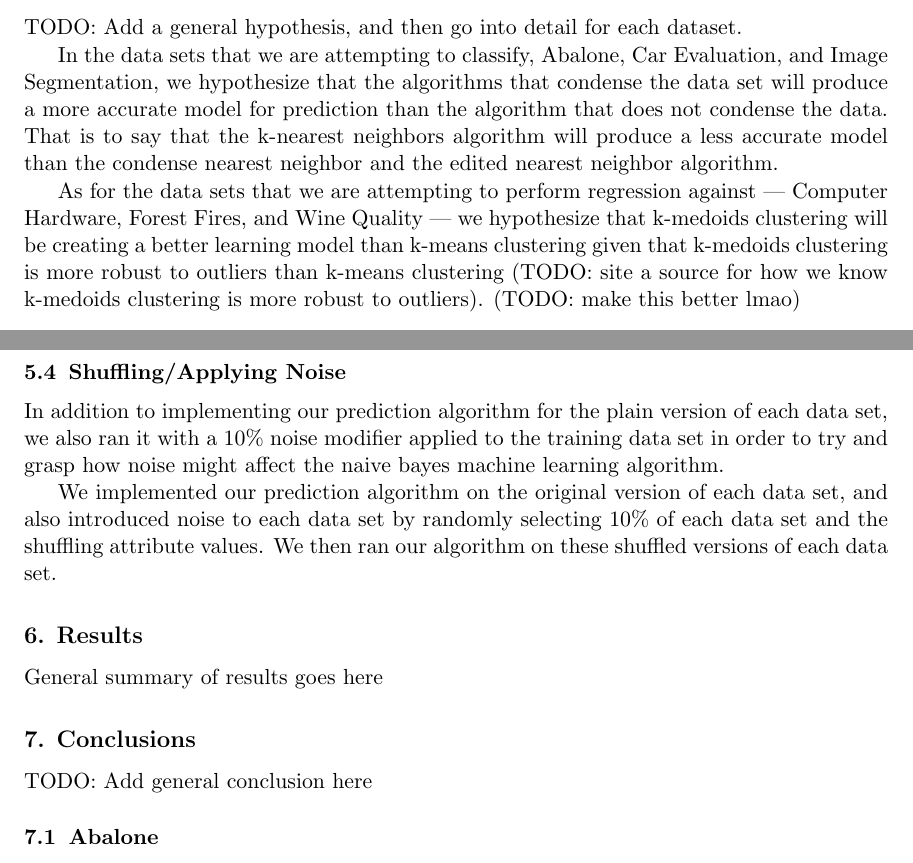
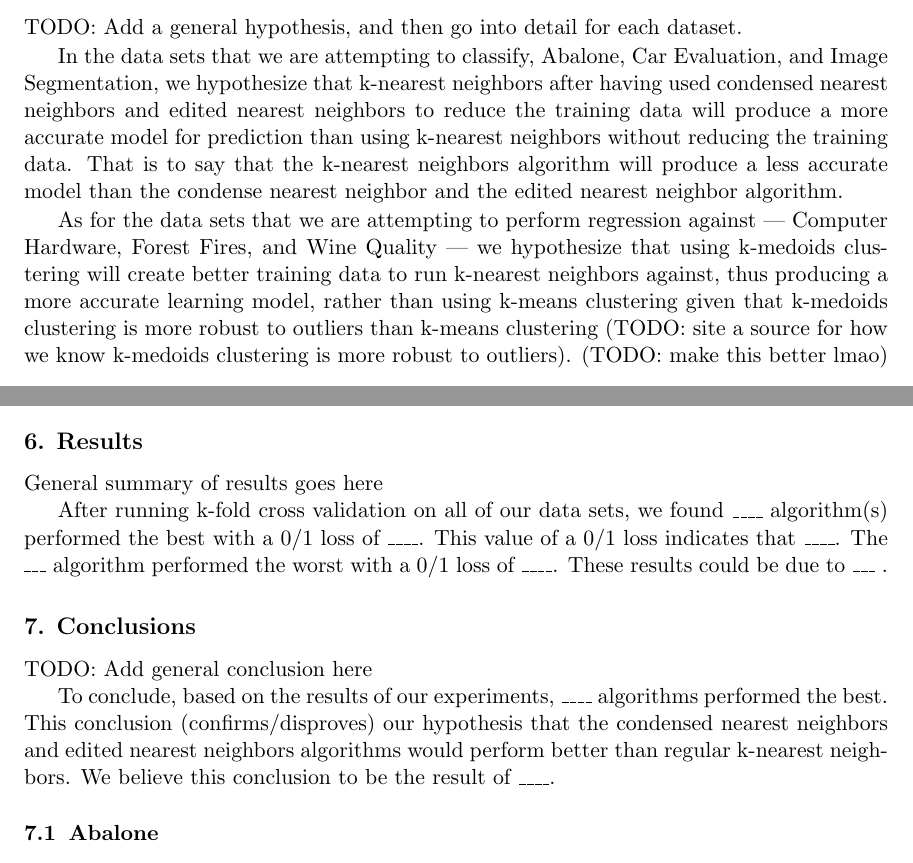
Before and after one commit to Geo3ngel/CSCI-447-Project-2, a LaTeX paper (Paper/main.tex): two parts of pages 2 and 4 of 4, joined at a grey line, cut so that both start at the same text. Compiled offline with pdfLaTeX.

Commit message:
Wednesday rough draft done I think

```diff
--- a/Paper/main.tex
+++ b/Paper/main.tex
@@ -88,9 +88,9 @@ TODO: finish this loss functions section. Next, we draw conclusions on the accur
 
 TODO: Add a general hypothesis, and then go into detail for each dataset.
 
-In the data sets that we are attempting to classify, Abalone, Car Evaluation, and Image Segmentation, we hypothesize that the algorithms that condense the data set will produce a more accurate model for prediction than the algorithm that does not condense the data. That is to say that the k-nearest neighbors algorithm will produce a less accurate model than the condense nearest neighbor and the edited nearest neighbor algorithm.
+In the data sets that we are attempting to classify, Abalone, Car Evaluation, and Image Segmentation, we hypothesize that k-nearest neighbors after having used condensed nearest neighbors and edited nearest neighbors to reduce the training data will produce a more accurate model for prediction than using k-nearest neighbors without reducing the training data. That is to say that the k-nearest neighbors algorithm will produce a less accurate model than the condense nearest neighbor and the edited nearest neighbor algorithm.
 
-As for the data sets that we are attempting to perform regression against --- Computer Hardware, Forest Fires, and Wine Quality --- we hypothesize that k-medoids clustering will be creating a better learning model than k-means clustering given that k-medoids clustering is more robust to outliers than k-means clustering (TODO: site a source for how we know k-medoids clustering is more robust to outliers). (TODO: make this better lmao)
+As for the data sets that we are attempting to perform regression against --- Computer Hardware, Forest Fires, and Wine Quality --- we hypothesize that using k-medoids clustering will create better training data to run k-nearest neighbors against, thus producing a more accurate learning model, rather than using k-means clustering given that k-medoids clustering is more robust to outliers than k-means clustering (TODO: site a source for how we know k-medoids clustering is more robust to outliers). (TODO: make this better lmao)
 
 \subsection{Abalone}
 
@@ -134,18 +139,22 @@ From there we simply sort the discrete data into their respective bins in the fo
 
 Side note: It is fairly obvious we didn't choose this method for it’s efficiency, but rather its simplicity, and consistency.
 
-\subsection{Shuffling/Applying Noise}
+% \subsection{Shuffling/Applying Noise}
 
-In addition to implementing our prediction algorithm for the plain version of each data set, we also ran it with a 10\% noise modifier applied to the training data set in order to try and grasp how noise might affect the naive bayes machine learning algorithm.
+% In addition to implementing our prediction algorithm for the plain version of each data set, we also ran it with a 10\% noise modifier applied to the training data set in order to try and grasp how noise might affect the naive bayes machine learning algorithm.
 
-We implemented our prediction algorithm on the original version of each data set, and also introduced noise to each data set by randomly selecting 10\% of each data set and the shuffling attribute values. We then ran our algorithm on these shuffled versions of each data set.
+% We implemented our prediction algorithm on the original version of each data set, and also introduced noise to each data set by randomly selecting 10\% of each data set and the shuffling attribute values. We then ran our algorithm on these shuffled versions of each data set.
 
 \section{Results}
 General summary of results goes here
 
+After running k-fold cross validation on all of our data sets, we found \_\_\_\_ algorithm(s) performed the best with a 0/1 loss of \_\_\_\_. This value of a 0/1 loss indicates that \_\_\_\_. The \_\_\_ algorithm performed the worst with a 0/1 loss of \_\_\_\_. These results could be due to \_\_\_ .
+
 \section{Conclusions}
 
 TODO: Add general conclusion here
+
+To conclude, based on the results of our experiments, \_\_\_\_ algorithms performed the best. This conclusion (confirms/disproves) our hypothesis that the condensed nearest neighbors and edited nearest neighbors algorithms would perform better than regular k-nearest neighbors. We believe this conclusion to be the result of \_\_\_\_.
 
 \subsection{Abalone}
 
```
Also changed, not shown: Paper/main.pdf, Paper/main.tex (9 more changed lines).
